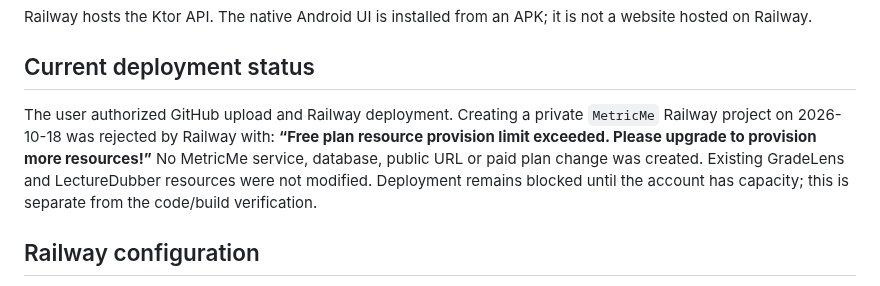
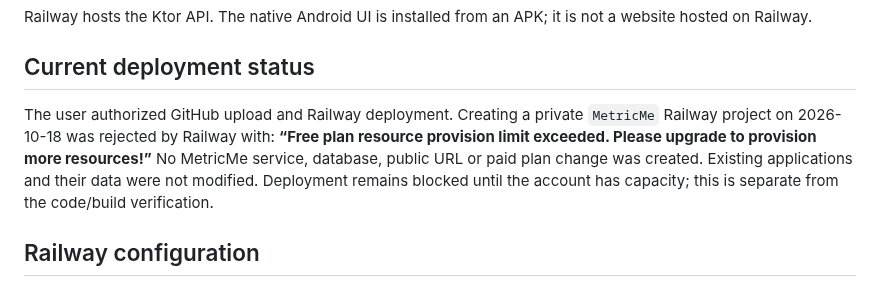
Before and after one commit to hbhaq/metricme-cc, a Markdown page: docs/DEPLOYMENT.md, the part around the change. Drawn GitHub-style.

```diff
--- a/docs/DEPLOYMENT.md
+++ b/docs/DEPLOYMENT.md
@@ -4,7 +4,7 @@ Railway hosts the Ktor API. The native Android UI is installed from an APK; it i
 
 ## Current deployment status
 
-The user authorized GitHub upload and Railway deployment. Creating a private `MetricMe` Railway project on 2026-10-18 was rejected by Railway with: **“Free plan resource provision limit exceeded. Please upgrade to provision more resources!”** No MetricMe service, database, public URL or paid plan change was created. Existing GradeLens and LectureDubber resources were not modified. Deployment remains blocked until the account has capacity; this is separate from the code/build verification.
+The user authorized GitHub upload and Railway deployment. Creating a private `MetricMe` Railway project on 2026-10-18 was rejected by Railway with: **“Free plan resource provision limit exceeded. Please upgrade to provision more resources!”** No MetricMe service, database, public URL or paid plan change was created. Existing applications and their data were not modified. Deployment remains blocked until the account has capacity; this is separate from the code/build verification.
 
 ## Railway configuration
 
```
Also changed, not shown: README.md (+2 -1 lines), docs/STAGE-3-REPORT.md (+20 -2 lines), docs/screenshots/ai-assist.png (added), docs/screenshots/today.png.
